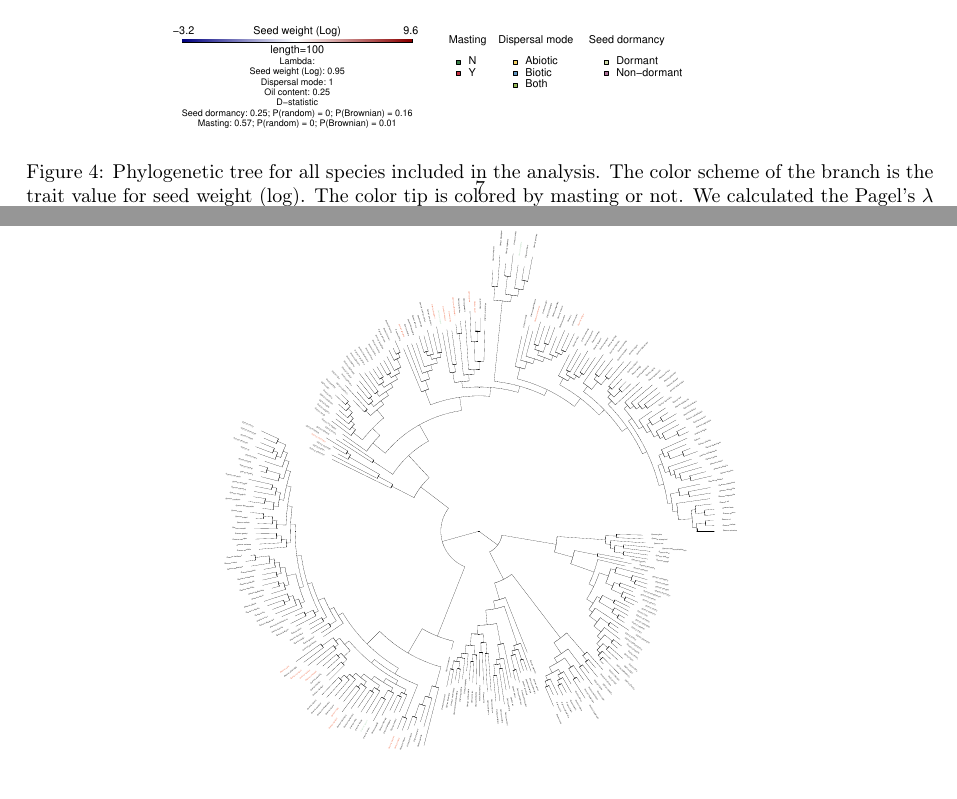
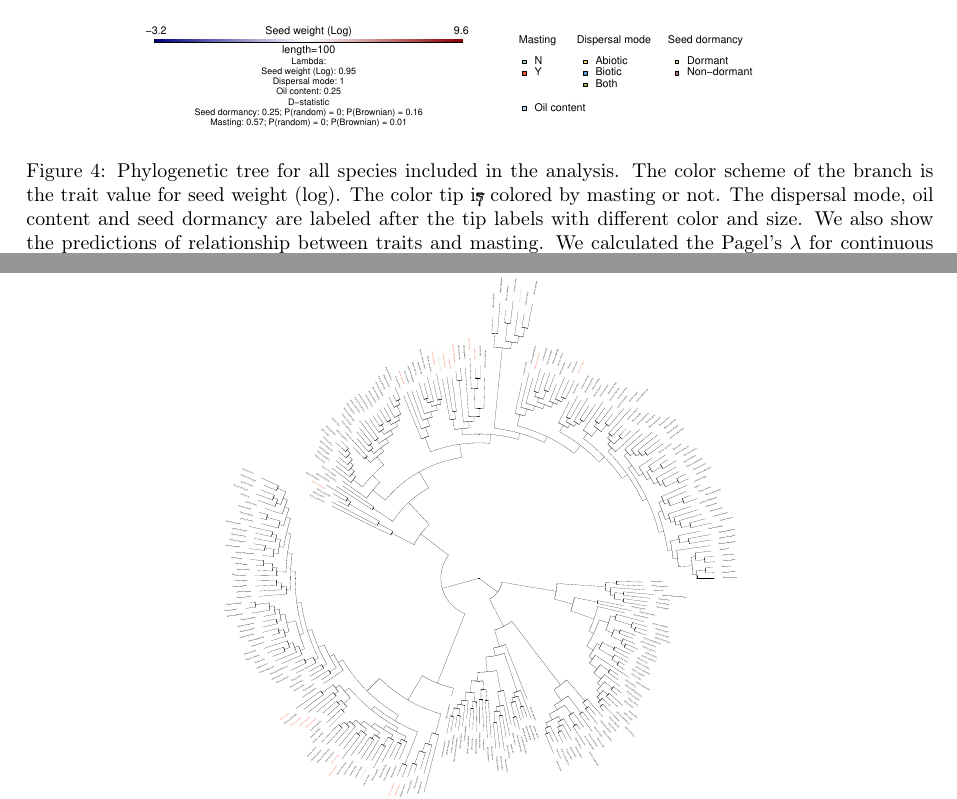
Before and after one commit to wangxm-forest/mast_trait, a LaTeX document (docs/mastTraitFigures.tex): two parts of pages 7 and 8 of 11, joined at a grey line, cut so that both start at the same text, the shorter picture padded with empty space. The pictures show the PDF file docs/mastTraitFigures.pdf that the author committed with the source.

Commit message:
adding conceptual part to the predation satiation phylo tree figure

```diff
--- a/docs/mastTraitFigures.tex
+++ b/docs/mastTraitFigures.tex
@@ -114,8 +114,8 @@ Gymnosperm & Seed dispersal & Biotic vs abiotic & -0.83 & 0.81 & 0.30 & 0.01 &
 
 \begin{figure}[p]
 \centering
-\includegraphics[width=\textwidth,height=\textheight,keepaspectratio]{../output/figures/weightTree.pdf}
-\caption{Phylogenetic tree for all species included in the analysis. The color scheme of the branch is the trait value for seed weight (log). The color tip is colored by masting or not. We calculated the Pagel's $\lambda$ for continuous traits as well as multilevel categorical traits, and calculated D-statistic for binary traits}
+\includegraphics[width=\textwidth,height=\textheight,keepaspectratio]{../output/figures/weightTreeConcept.pdf}
+\caption{Phylogenetic tree for all species included in the analysis. The color scheme of the branch is the trait value for seed weight (log). The color tip is colored by masting or not. The dispersal mode, oil content and seed dormancy are labeled after the tip labels with different color and size. We also show the predictions of relationship between traits and masting. We calculated the Pagel's $\lambda$ for continuous traits as well as multilevel categorical traits, and calculated D-statistic for binary traits}
 \label{fig:predationangio}
 \end{figure}
 \newpage
```
Also changed, not shown: docs/mastTraitFigures.pdf, docs/predationSatiation.png (added), 1 other file.
